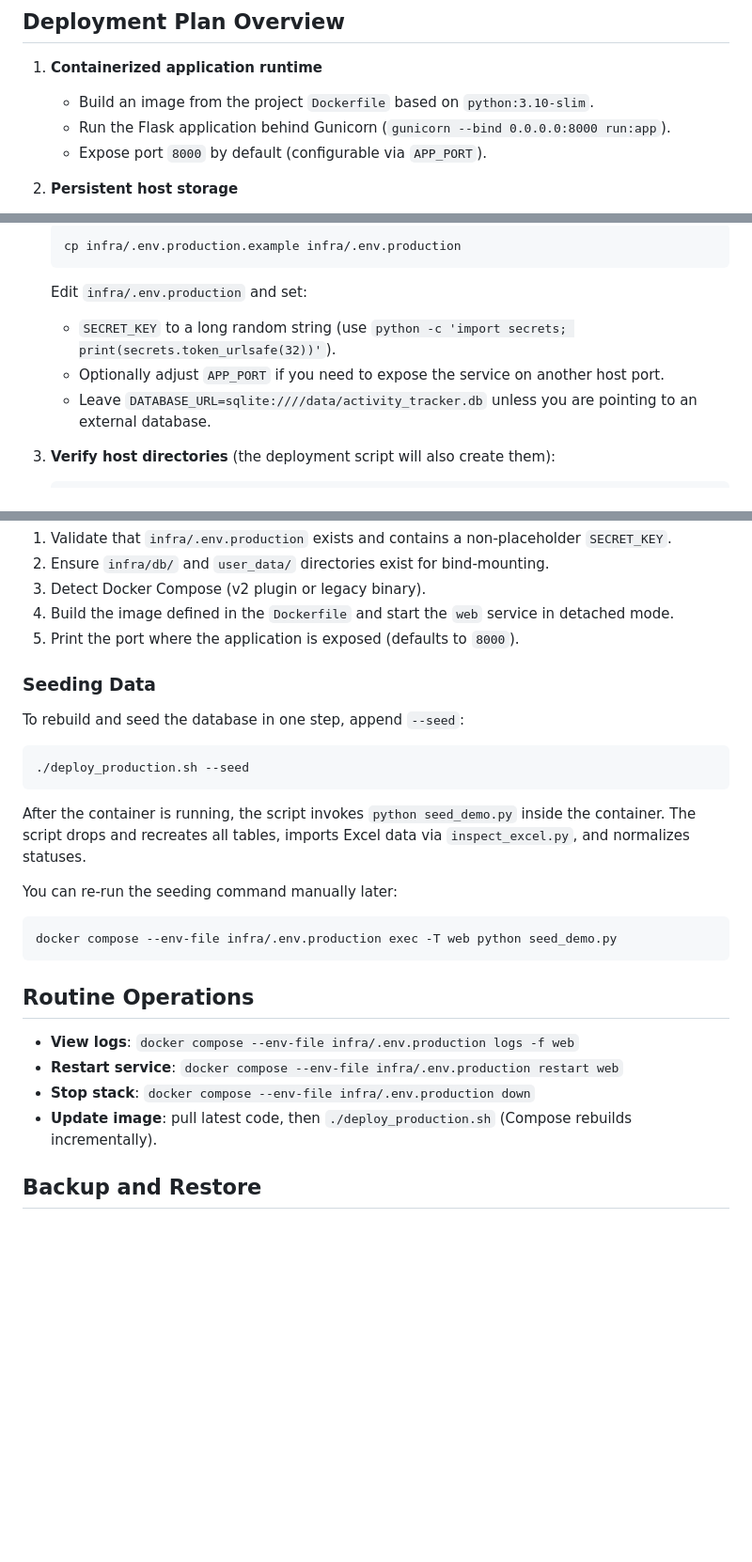
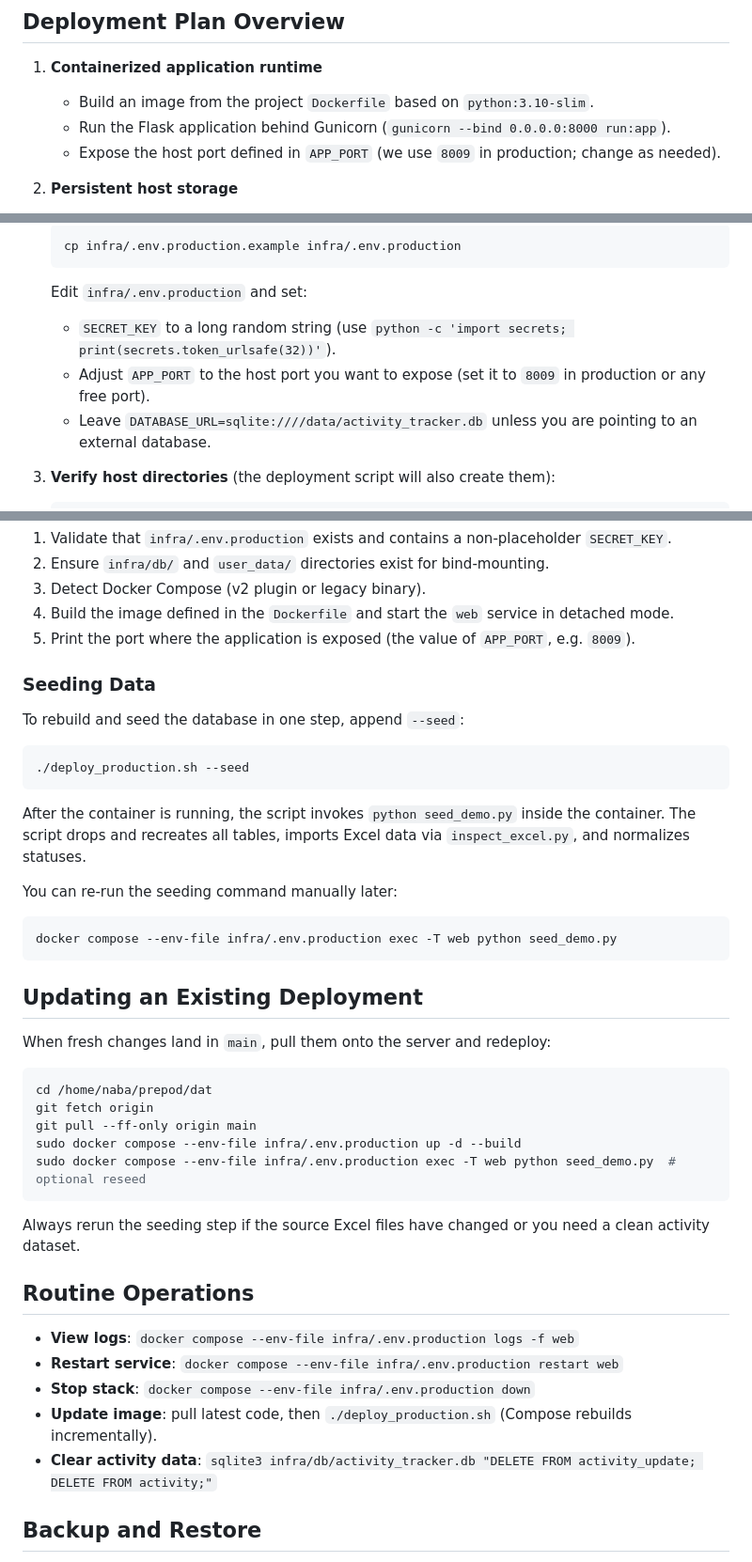
Before and after one commit to nabapal/dat, a Markdown page: docs/PRODUCTION_DEPLOYMENT.md, 3 parts joined by grey strips. Shown at 94% size. Drawn GitHub-style; blank space fills up the shorter version.

Commit message:
Update production runbook for port and DB maintenance

````diff
--- a/docs/PRODUCTION_DEPLOYMENT.md
+++ b/docs/PRODUCTION_DEPLOYMENT.md
@@ -7,7 +7,7 @@ This guide describes how to run the DAT Flask application in a production-like e
 1. **Containerized application runtime**
    - Build an image from the project `Dockerfile` based on `python:3.10-slim`.
    - Run the Flask application behind Gunicorn (`gunicorn --bind 0.0.0.0:8000 run:app`).
-   - Expose port `8000` by default (configurable via `APP_PORT`).
+   - Expose the host port defined in `APP_PORT` (we use `8009` in production; change as needed).
 
 2. **Persistent host storage**
    - Mount `./infra/db` from the host into `/data` in the container so the SQLite file (`activity_tracker.db`) lives on the host.
@@ -45,7 +45,7 @@ This guide describes how to run the DAT Flask application in a production-like e
    Edit `infra/.env.production` and set:
 
    - `SECRET_KEY` to a long random string (use `python -c 'import secrets; print(secrets.token_urlsafe(32))'`).
-   - Optionally adjust `APP_PORT` if you need to expose the service on another host port.
+   - Adjust `APP_PORT` to the host port you want to expose (set it to `8009` in production or any free port).
    - Leave `DATABASE_URL=sqlite:////data/activity_tracker.db` unless you are pointing to an external database.
 
 3. **Verify host directories** (the deployment script will also create them):
@@ -69,7 +69,7 @@ The script will:
 2. Ensure `infra/db/` and `user_data/` directories exist for bind-mounting.
 3. Detect Docker Compose (v2 plugin or legacy binary).
 4. Build the image defined in the `Dockerfile` and start the `web` service in detached mode.
-5. Print the port where the application is exposed (defaults to `8000`).
+5. Print the port where the application is exposed (the value of `APP_PORT`, e.g. `8009`).
 
 ### Seeding Data
 
@@ -87,12 +87,27 @@ You can re-run the seeding command manually later:
 docker compose --env-file infra/.env.production exec -T web python seed_demo.py
 ```
 
+## Updating an Existing Deployment
+
+When fresh changes land in `main`, pull them onto the server and redeploy:
+
+```bash
+cd /home/naba/prepod/dat
+git fetch origin
+git pull --ff-only origin main
+sudo docker compose --env-file infra/.env.production up -d --build
+sudo docker compose --env-file infra/.env.production exec -T web python seed_demo.py  # optional reseed
+```
+
+Always rerun the seeding step if the source Excel files have changed or you need a clean activity dataset.
+
 ## Routine Operations
 
 - **View logs**: `docker compose --env-file infra/.env.production logs -f web`
 - **Restart service**: `docker compose --env-file infra/.env.production restart web`
 - **Stop stack**: `docker compose --env-file infra/.env.production down`
 - **Update image**: pull latest code, then `./deploy_production.sh` (Compose rebuilds incrementally).
+- **Clear activity data**: `sqlite3 infra/db/activity_tracker.db "DELETE FROM activity_update; DELETE FROM activity;"`
 
 ## Backup and Restore
 
````
